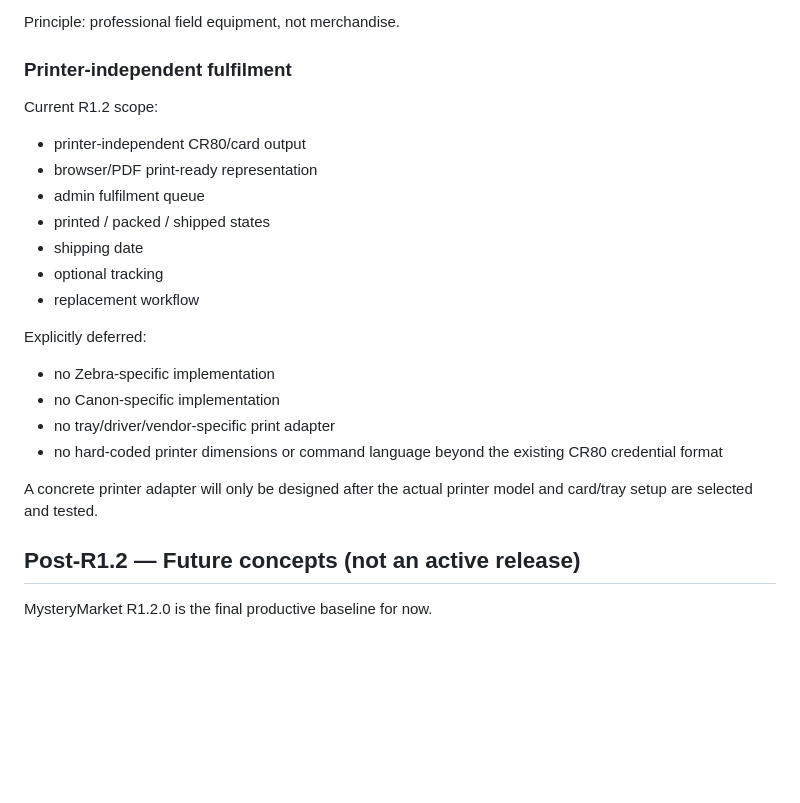
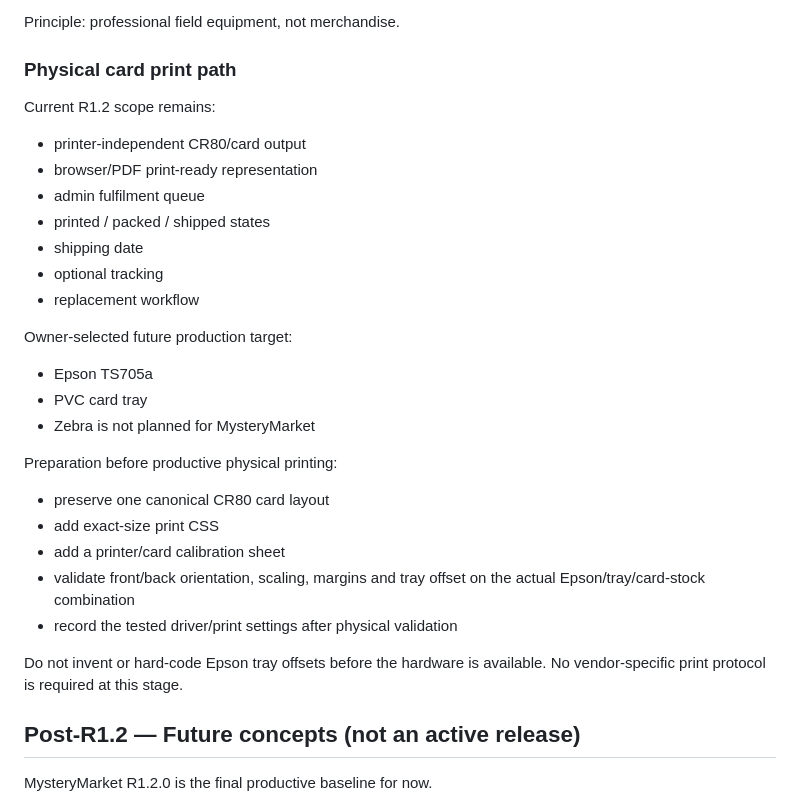
Before and after one commit to gitinsodema/mysterymarket.de, a Markdown page: docs/BACKOFFICE_ROADMAP.md, the part around the change. Drawn GitHub-style; blank space fills up the shorter version.

Commit message:
roadmap: record Epson PVC card print path

```diff
--- a/docs/BACKOFFICE_ROADMAP.md
+++ b/docs/BACKOFFICE_ROADMAP.md
@@ -218,9 +218,9 @@ Potential later accessories:
 
 Principle: professional field equipment, not merchandise.
 
-### Printer-independent fulfilment
+### Physical card print path
 
-Current R1.2 scope:
+Current R1.2 scope remains:
 - printer-independent CR80/card output
 - browser/PDF print-ready representation
 - admin fulfilment queue
@@ -229,13 +229,19 @@ Current R1.2 scope:
 - optional tracking
 - replacement workflow
 
-Explicitly deferred:
-- no Zebra-specific implementation
-- no Canon-specific implementation
-- no tray/driver/vendor-specific print adapter
-- no hard-coded printer dimensions or command language beyond the existing CR80 credential format
+Owner-selected future production target:
+- Epson TS705a
+- PVC card tray
+- Zebra is not planned for MysteryMarket
 
-A concrete printer adapter will only be designed after the actual printer model and card/tray setup are selected and tested.
+Preparation before productive physical printing:
+- preserve one canonical CR80 card layout
+- add exact-size print CSS
+- add a printer/card calibration sheet
+- validate front/back orientation, scaling, margins and tray offset on the actual Epson/tray/card-stock combination
+- record the tested driver/print settings after physical validation
+
+Do not invent or hard-code Epson tray offsets before the hardware is available. No vendor-specific print protocol is required at this stage.
 
 ## Post-R1.2 — Future concepts (not an active release)
 
```
